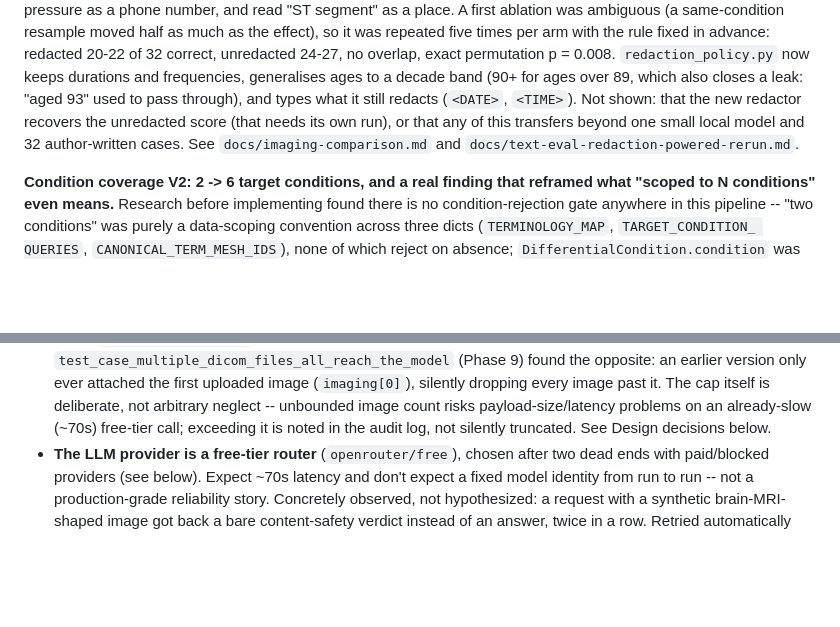
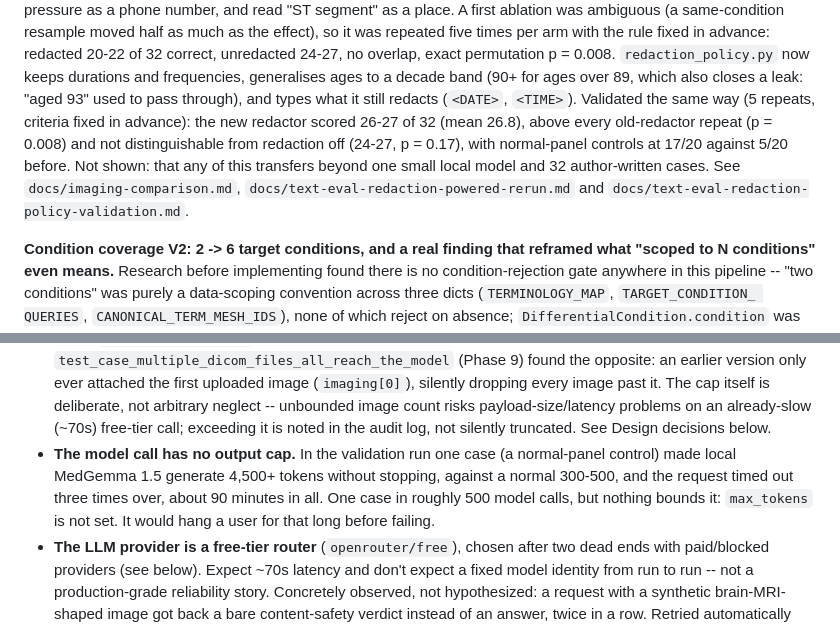
Before and after one commit to dineshyadav03/glassbox-md, a Markdown page: README.md, 2 parts joined by grey strips. Rendered like a GitHub page; blank space fills up the shorter version.

Commit message:
Record the validation result in the README; correct two details in the report
README: the redaction paragraph now states the validated result instead of
"not shown", and Known limitations gains the missing output cap (one
runaway generation in the validation run). Report: the superseded-line
counts are exact, and the runaway is described as observed.

Co-Authored-By: Claude Sonnet 5 <noreply@anthropic.com>

```diff
--- a/README.md
+++ b/README.md
@@ -220,10 +220,13 @@ was repeated five times per arm with the rule fixed in advance: redacted
 `redaction_policy.py` now keeps durations and frequencies, generalises ages
 to a decade band (90+ for ages over 89, which also closes a leak: "aged 93"
 used to pass through), and types what it still redacts (`<DATE>`, `<TIME>`).
-Not shown: that the new redactor recovers the unredacted score (that needs
-its own run), or that any of this transfers beyond one small local model
-and 32 author-written cases. See `docs/imaging-comparison.md` and
-`docs/text-eval-redaction-powered-rerun.md`.
+Validated the same way (5 repeats, criteria fixed in advance): the new
+redactor scored 26-27 of 32 (mean 26.8), above every old-redactor repeat
+(p = 0.008) and not distinguishable from redaction off (24-27, p = 0.17),
+with normal-panel controls at 17/20 against 5/20 before. Not shown: that any
+of this transfers beyond one small local model and 32 author-written cases.
+See `docs/imaging-comparison.md`, `docs/text-eval-redaction-powered-rerun.md`
+and `docs/text-eval-redaction-policy-validation.md`.
 
 **Condition coverage V2: 2 -> 6 target conditions, and a real finding
 that reframed what "scoped to N conditions" even means.** Research
@@ -616,6 +619,12 @@ shouldn't have to read thirty bullet points to find the honest gaps:
   count risks payload-size/latency problems on an already-slow (~70s)
   free-tier call; exceeding it is noted in the audit log, not silently
   truncated. See Design decisions below.
+- **The model call has no output cap.** In the validation run one case
+  (a normal-panel control) made local MedGemma 1.5 generate 4,500+ tokens
+  without stopping, against a normal 300-500, and the request timed out
+  three times over, about 90 minutes in all. One case in roughly 500 model
+  calls, but nothing bounds it: `max_tokens` is not set. It would hang a
+  user for that long before failing.
 - **The LLM provider is a free-tier router** (`openrouter/free`), chosen
   after two dead ends with paid/blocked providers (see below). Expect
   ~70s latency and don't expect a fixed model identity from run to run --
```
Also changed, not shown: docs/text-eval-redaction-policy-validation.md (+2 -2 lines).
